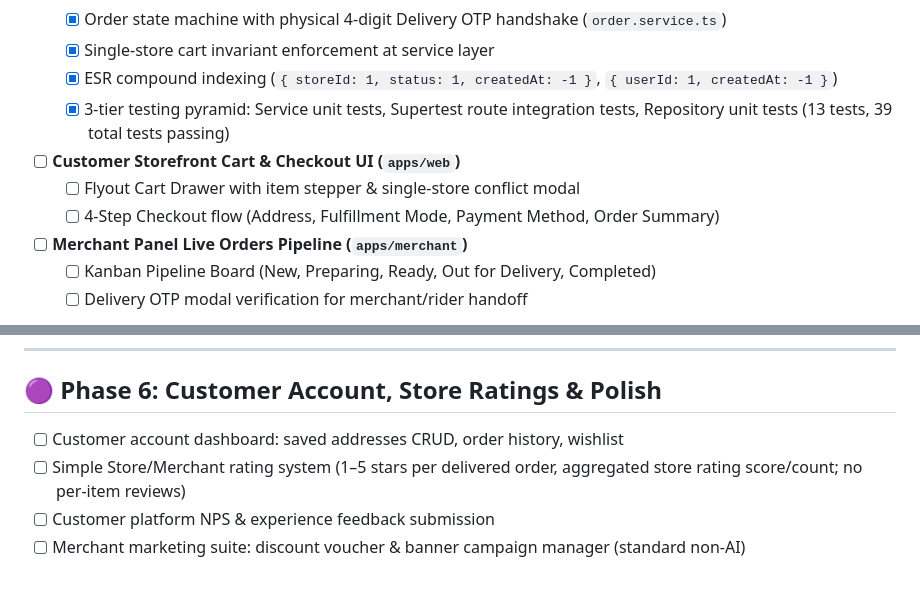
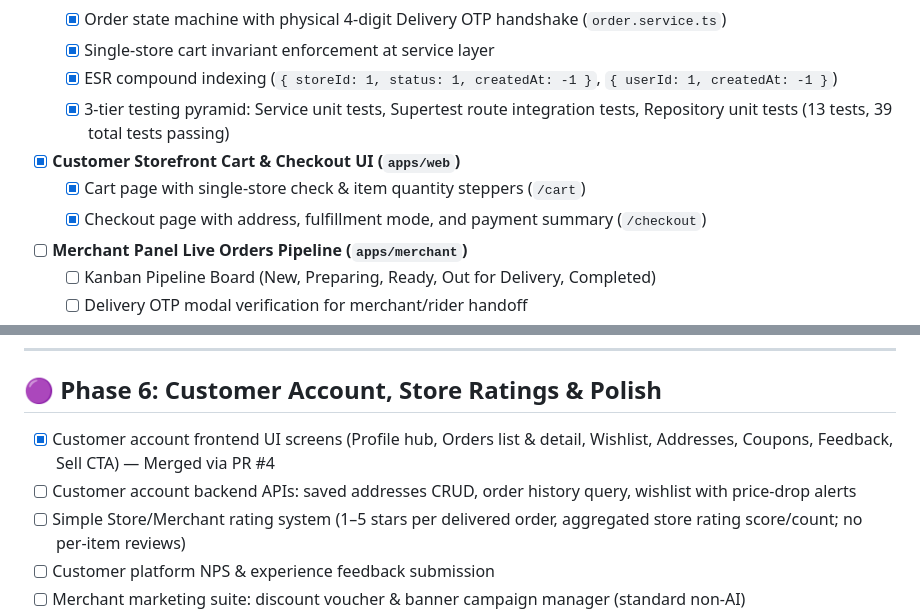
Before and after one commit to UtkarshShrivastava1/qucom-platform-root, a Markdown page: progress_checklist.md, 2 parts joined by grey strips. Rendered like a GitHub page; blank space fills up the shorter version.

```diff
--- a/progress_checklist.md
+++ b/progress_checklist.md
@@ -92,9 +92,9 @@
   - [x] Single-store cart invariant enforcement at service layer
   - [x] ESR compound indexing (`{ storeId: 1, status: 1, createdAt: -1 }`, `{ userId: 1, createdAt: -1 }`)
   - [x] 3-tier testing pyramid: Service unit tests, Supertest route integration tests, Repository unit tests (13 tests, 39 total tests passing)
-- [ ] **Customer Storefront Cart & Checkout UI (`apps/web`)**
-  - [ ] Flyout Cart Drawer with item stepper & single-store conflict modal
-  - [ ] 4-Step Checkout flow (Address, Fulfillment Mode, Payment Method, Order Summary)
+- [x] **Customer Storefront Cart & Checkout UI (`apps/web`)**
+  - [x] Cart page with single-store check & item quantity steppers (`/cart`)
+  - [x] Checkout page with address, fulfillment mode, and payment summary (`/checkout`)
 - [ ] **Merchant Panel Live Orders Pipeline (`apps/merchant`)**
   - [ ] Kanban Pipeline Board (New, Preparing, Ready, Out for Delivery, Completed)
   - [ ] Delivery OTP modal verification for merchant/rider handoff
@@ -120,7 +120,8 @@
 ---
 
 ## 🟣 Phase 6: Customer Account, Store Ratings & Polish
-- [ ] Customer account dashboard: saved addresses CRUD, order history, wishlist
+- [x] Customer account frontend UI screens (Profile hub, Orders list & detail, Wishlist, Addresses, Coupons, Feedback, Sell CTA) — Merged via PR #4
+- [ ] Customer account backend APIs: saved addresses CRUD, order history query, wishlist with price-drop alerts
 - [ ] Simple Store/Merchant rating system (1–5 stars per delivered order, aggregated store rating score/count; no per-item reviews)
 - [ ] Customer platform NPS & experience feedback submission
 - [ ] Merchant marketing suite: discount voucher & banner campaign manager (standard non-AI)
```
Also changed, not shown: progress_tracker.md (+3 -2 lines).
